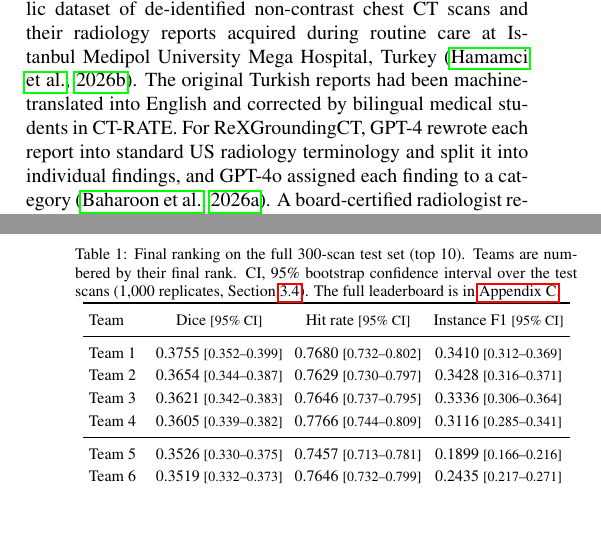
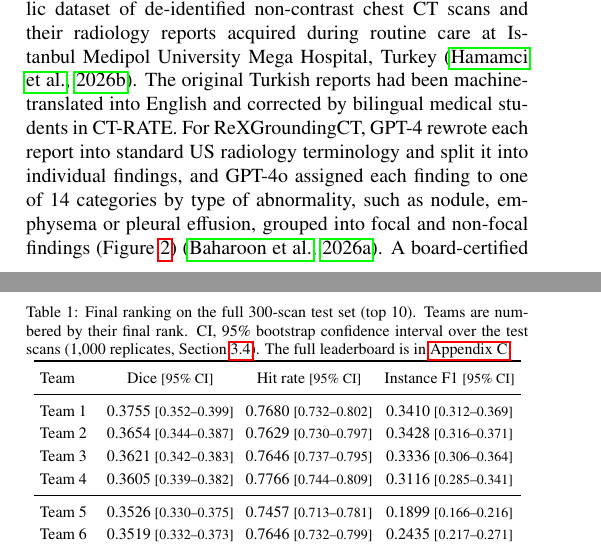
Before and after one commit to MohammedSB/rexgrounding-challenge-paper, a LaTeX paper (paper/main.tex): two parts of the columns of pages 2 and 7 of 25, joined at a grey line, cut so that both start at the same text, the shorter picture padded with empty space. Compiled offline with pdfLaTeX.

Commit message:
Data source: explain finding categories
Co-Authored-By: Claude Opus 5.5 <noreply@anthropic.com>

```diff
--- a/paper/main.tex
+++ b/paper/main.tex
@@ -393,7 +393,9 @@ during routine care at Istanbul Medipol University Mega Hospital, Turkey
 machine-translated into English and corrected by bilingual medical students in
 CT-RATE. For ReXGroundingCT, GPT-4 rewrote each report into standard US
 radiology terminology and split it into individual findings, and GPT-4o
-assigned each finding to a category \citep{baharoon2026rexgroundingct}. A board-certified radiologist reviewed both steps on random
+assigned each finding to one of 14 categories by type of abnormality, such as
+nodule, emphysema or pleural effusion, grouped into focal and non-focal
+findings (Figure~\ref{fig:categories}) \citep{baharoon2026rexgroundingct}. A board-certified radiologist reviewed both steps on random
 samples. All 50 rewritten reports were judged acceptable, extraction
 had a false-positive rate of 0 and a false-negative rate of
 0.01, and categorization of lung and pleural findings reached a
```
Also changed, not shown: 1 other file.
